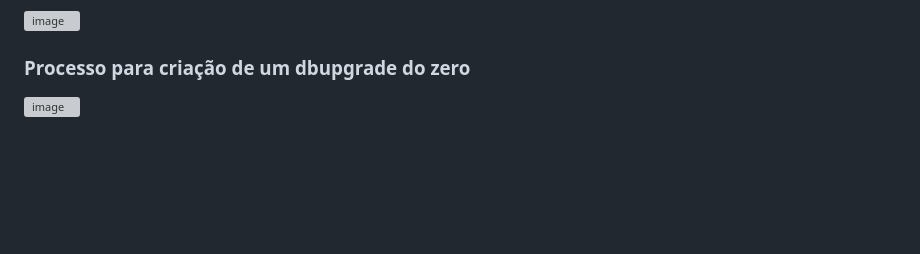
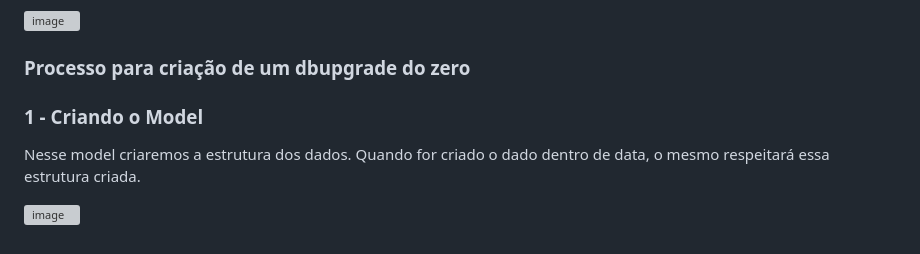
Before and after one commit to diego4500/trabalho, a Markdown page: dicas.md, the part around the change. Rendered like a GitHub page; blank space fills up the shorter version; grey boxes are pictures that could not be loaded.

```diff
--- a/dicas.md
+++ b/dicas.md
@@ -186,5 +186,7 @@ Estrutura do dbupgrade
 ![image](https://github.com/user-attachments/assets/395196cb-2aa0-4381-aa11-253c088f45e1)
 
 ### Processo para criação de um dbupgrade do zero
+### 1 - Criando o Model
+Nesse model criaremos a estrutura dos dados. Quando for criado o dado dentro de data, o mesmo respeitará essa estrutura criada.
 
 ![image](https://github.com/user-attachments/assets/1c9527a6-e118-4ca9-8c54-ca14968f596c)
```
